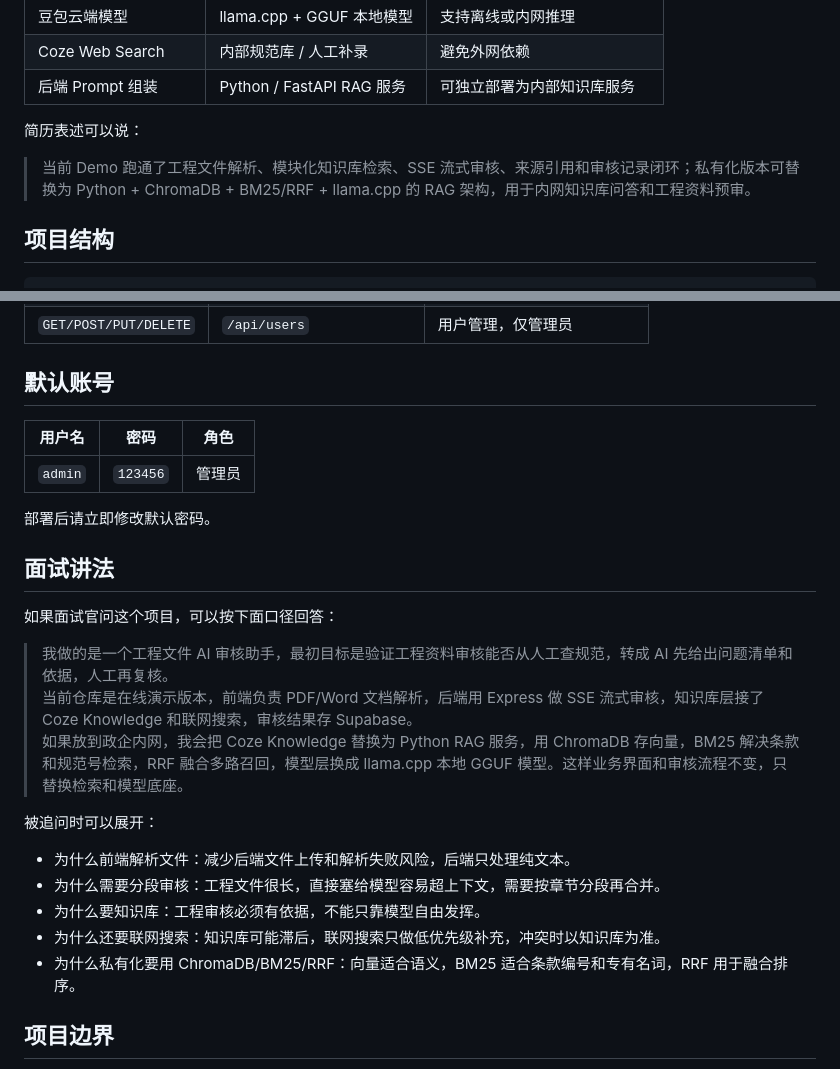
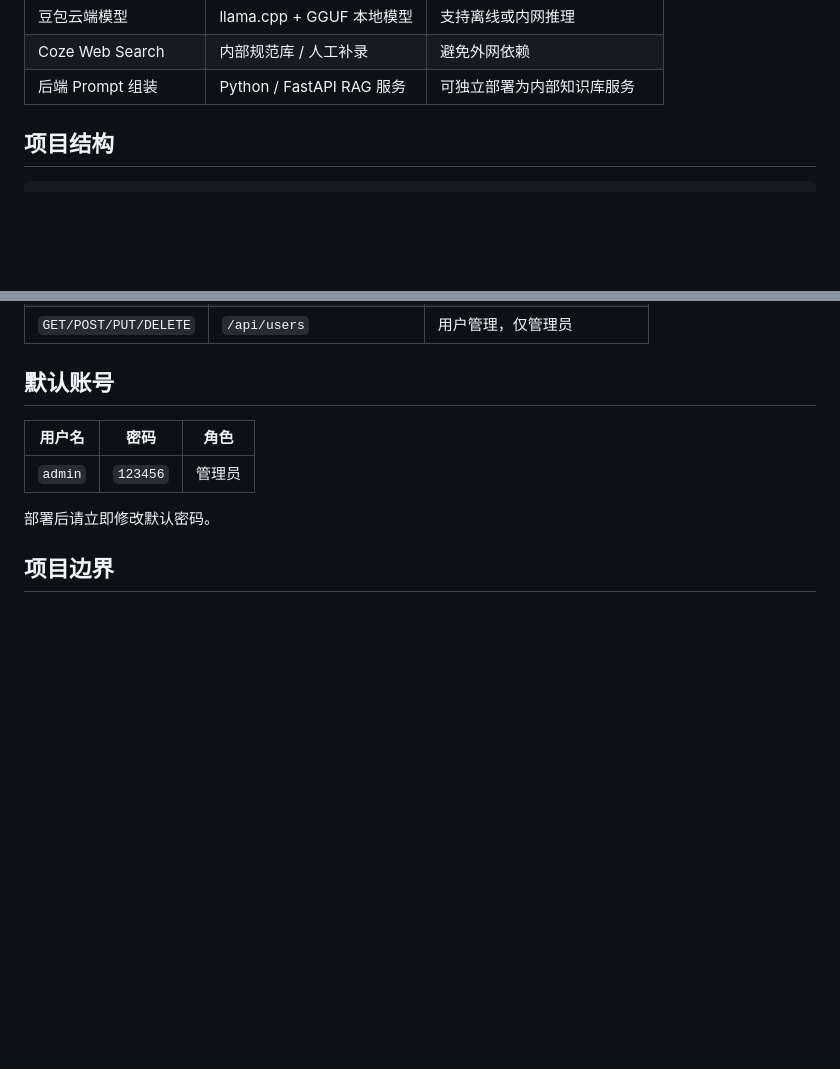
Before and after one commit to z5511023/chenxi-document-review, a Markdown page: README.md, 2 parts joined by grey strips. Drawn GitHub-style; blank space fills up the shorter version.

```diff
--- a/README.md
+++ b/README.md
@@ -114,9 +114,6 @@ flowchart LR
 | Coze Web Search | 内部规范库 / 人工补录 | 避免外网依赖 |
 | 后端 Prompt 组装 | Python / FastAPI RAG 服务 | 可独立部署为内部知识库服务 |
 
-简历表述可以说：
-
-> 当前 Demo 跑通了工程文件解析、模块化知识库检索、SSE 流式审核、来源引用和审核记录闭环；私有化版本可替换为 Python + ChromaDB + BM25/RRF + llama.cpp 的 RAG 架构，用于内网知识库问答和工程资料预审。
 
 ## 项目结构
 
@@ -193,21 +190,7 @@ pnpm start
 
 部署后请立即修改默认密码。
 
-## 面试讲法
 
-如果面试官问这个项目，可以按下面口径回答：
-
-> 我做的是一个工程文件 AI 审核助手，最初目标是验证工程资料审核能否从人工查规范，转成 AI 先给出问题清单和依据，人工再复核。
-> 当前仓库是在线演示版本，前端负责 PDF/Word 文档解析，后端用 Express 做 SSE 流式审核，知识库层接了 Coze Knowledge 和联网搜索，审核结果存 Supabase。
-> 如果放到政企内网，我会把 Coze Knowledge 替换为 Python RAG 服务，用 ChromaDB 存向量，BM25 解决条款和规范号检索，RRF 融合多路召回，模型层换成 llama.cpp 本地 GGUF 模型。这样业务界面和审核流程不变，只替换检索和模型底座。
-
-被追问时可以展开：
-
-- 为什么前端解析文件：减少后端文件上传和解析失败风险，后端只处理纯文本。
-- 为什么需要分段审核：工程文件很长，直接塞给模型容易超上下文，需要按章节分段再合并。
-- 为什么要知识库：工程审核必须有依据，不能只靠模型自由发挥。
-- 为什么还要联网搜索：知识库可能滞后，联网搜索只做低优先级补充，冲突时以知识库为准。
-- 为什么私有化要用 ChromaDB/BM25/RRF：向量适合语义，BM25 适合条款编号和专有名词，RRF 用于融合排序。
 
 ## 项目边界
 
```
